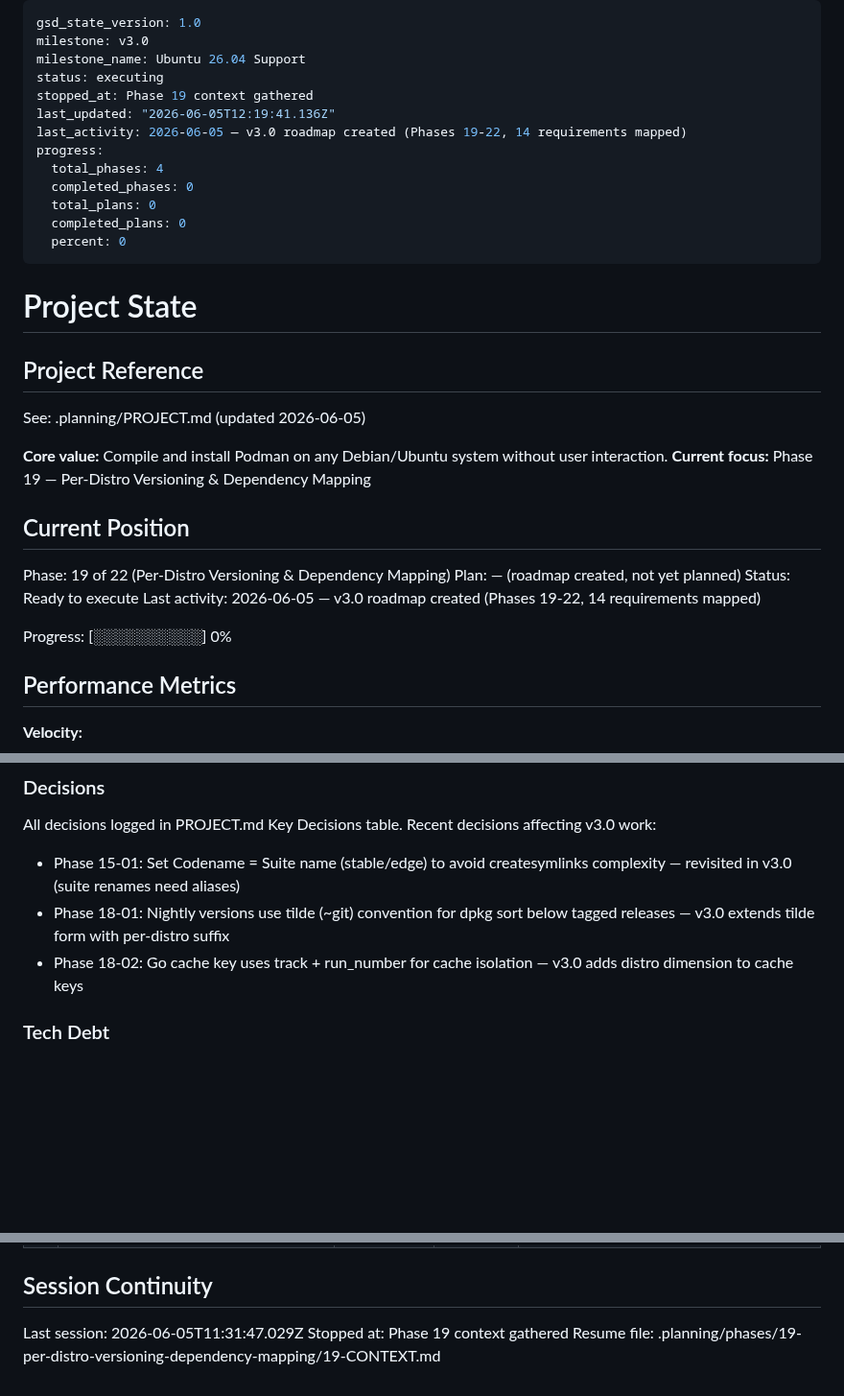
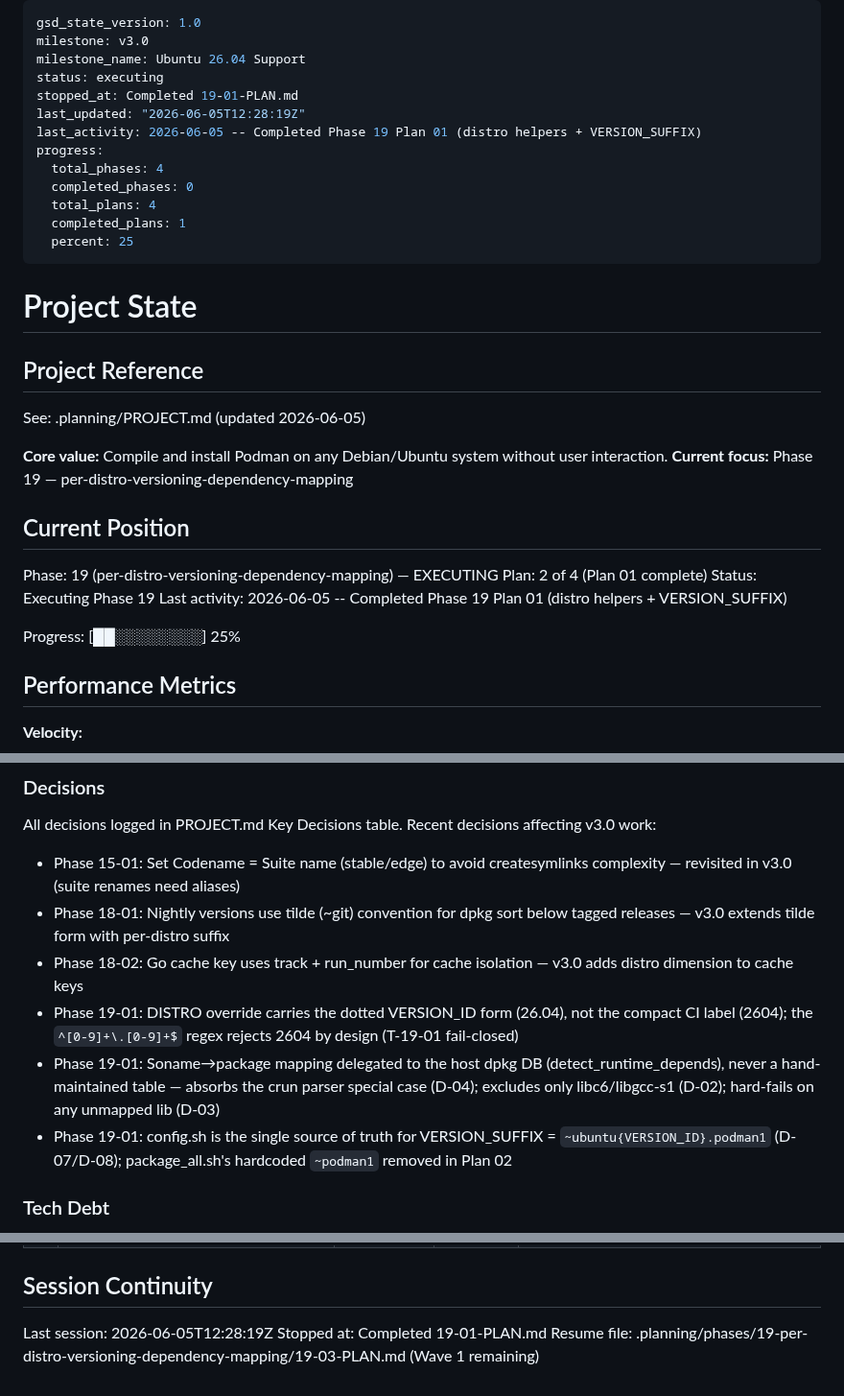
Before and after one commit to slazarov/podman-ubuntu, a Markdown page: .planning/STATE.md, 3 parts joined by grey strips. Shown at 96% size. Drawn GitHub-style; blank space fills up the shorter version.

Commit message:
docs(19-01): complete per-distro versioning & dependency-mapping foundation plan
- 19-01-SUMMARY.md with self-check PASSED
- STATE.md: advance to plan 2/4, 25% progress, record decisions
- ROADMAP.md: mark 19-01 complete, phase 19 at 1/4 in progress

```diff
--- a/.planning/STATE.md
+++ b/.planning/STATE.md
@@ -3,15 +3,15 @@ gsd_state_version: 1.0
 milestone: v3.0
 milestone_name: Ubuntu 26.04 Support
 status: executing
-stopped_at: Phase 19 context gathered
-last_updated: "2026-06-05T12:19:41.136Z"
-last_activity: 2026-06-05 — v3.0 roadmap created (Phases 19-22, 14 requirements mapped)
+stopped_at: Completed 19-01-PLAN.md
+last_updated: "2026-06-05T12:28:19Z"
+last_activity: 2026-06-05 -- Completed Phase 19 Plan 01 (distro helpers + VERSION_SUFFIX)
 progress:
   total_phases: 4
   completed_phases: 0
-  total_plans: 0
-  completed_plans: 0
-  percent: 0
+  total_plans: 4
+  completed_plans: 1
+  percent: 25
 ---
 
 # Project State
@@ -21,16 +21,16 @@ progress:
 See: .planning/PROJECT.md (updated 2026-06-05)
 
 **Core value:** Compile and install Podman on any Debian/Ubuntu system without user interaction.
-**Current focus:** Phase 19 — Per-Distro Versioning & Dependency Mapping
+**Current focus:** Phase 19 — per-distro-versioning-dependency-mapping
 
 ## Current Position
 
-Phase: 19 of 22 (Per-Distro Versioning & Dependency Mapping)
-Plan: — (roadmap created, not yet planned)
-Status: Ready to execute
-Last activity: 2026-06-05 — v3.0 roadmap created (Phases 19-22, 14 requirements mapped)
+Phase: 19 (per-distro-versioning-dependency-mapping) — EXECUTING
+Plan: 2 of 4 (Plan 01 complete)
+Status: Executing Phase 19
+Last activity: 2026-06-05 -- Completed Phase 19 Plan 01 (distro helpers + VERSION_SUFFIX)
 
-Progress: [░░░░░░░░░░] 0%
+Progress: [██░░░░░░░░] 25%
 
 ## Performance Metrics
 
@@ -77,6 +77,9 @@ All decisions logged in PROJECT.md Key Decisions table. Recent decisions affecti
 - Phase 15-01: Set Codename = Suite name (stable/edge) to avoid createsymlinks complexity — revisited in v3.0 (suite renames need aliases)
 - Phase 18-01: Nightly versions use tilde (~git) convention for dpkg sort below tagged releases — v3.0 extends tilde form with per-distro suffix
 - Phase 18-02: Go cache key uses track + run_number for cache isolation — v3.0 adds distro dimension to cache keys
+- Phase 19-01: DISTRO override carries the dotted VERSION_ID form (26.04), not the compact CI label (2604); the `^[0-9]+\.[0-9]+$` regex rejects 2604 by design (T-19-01 fail-closed)
+- Phase 19-01: Soname→package mapping delegated to the host dpkg DB (detect_runtime_depends), never a hand-maintained table — absorbs the crun parser special case (D-04); excludes only libc6/libgcc-s1 (D-02); hard-fails on any unmapped lib (D-03)
+- Phase 19-01: config.sh is the single source of truth for VERSION_SUFFIX = `~ubuntu{VERSION_ID}.podman1` (D-07/D-08); package_all.sh's hardcoded `~podman1` removed in Plan 02
 
 ### Tech Debt
 
@@ -102,6 +105,6 @@ None yet.
 
 ## Session Continuity
 
-Last session: 2026-06-05T11:31:47.029Z
-Stopped at: Phase 19 context gathered
-Resume file: .planning/phases/19-per-distro-versioning-dependency-mapping/19-CONTEXT.md
+Last session: 2026-06-05T12:28:19Z
+Stopped at: Completed 19-01-PLAN.md
+Resume file: .planning/phases/19-per-distro-versioning-dependency-mapping/19-03-PLAN.md (Wave 1 remaining)
```
Also changed, not shown: .planning/ROADMAP.md (+2 -2 lines), 1 other file.
